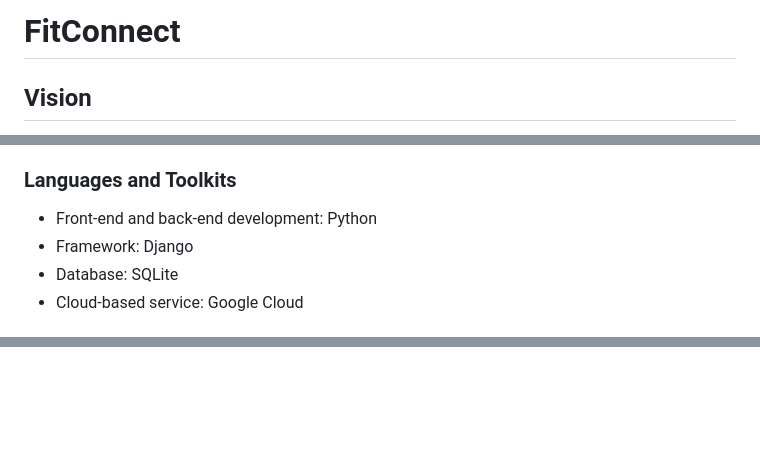
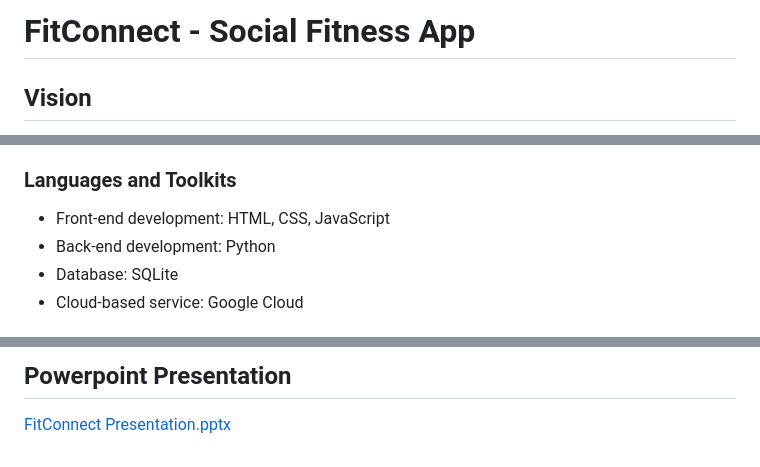
Before and after one commit to EECE3093C/voie-team-project, a Markdown page: README.md, 3 parts joined by grey strips. Drawn GitHub-style; blank space fills up the shorter version.

```diff
--- a/README.md
+++ b/README.md
@@ -1,4 +1,4 @@
-# FitConnect
+# FitConnect - Social Fitness App
 
 ## Vision
 Our web application allows weightlifting and workout enthusiasts to create profiles, upload and share photos and videos, follow other users, and interact through likes and comments. Our app is a social platform tailored to the fitness community, with features to track progress and connect with like-minded individuals interested in wellness and fitness. Users can document their fitness journey, discover new routines, and connect with the community by sharing their content.
@@ -36,8 +36,8 @@ Anyone interested in weightlifting, fitness, and working out who wants to improv
 - Cloud-based services: hosting and deployment
 
 ### Languages and Toolkits
-- Front-end and back-end development: Python
-- Framework: Django
+- Front-end development: HTML, CSS, JavaScript
+- Back-end development: Python
 - Database: SQLite
 - Cloud-based service: Google Cloud
 
@@ -62,0 +145,3 @@ Anyone interested in weightlifting, fitness, and working out who wants to improv
+## Powerpoint Presentation
+
+[FitConnect Presentation.pptx](https://github.com/EECE3093C/team-project-voie/files/10751700/FitConnect.Presentation.pptx)
```
Also changed, not shown: other parts of README.md (+82 -0 lines).
